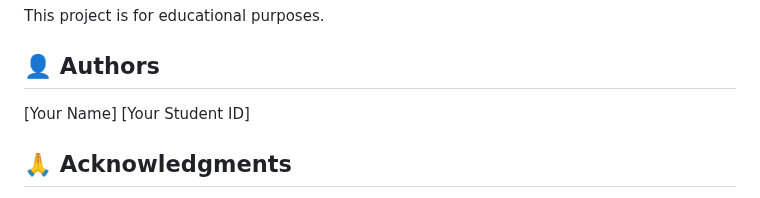
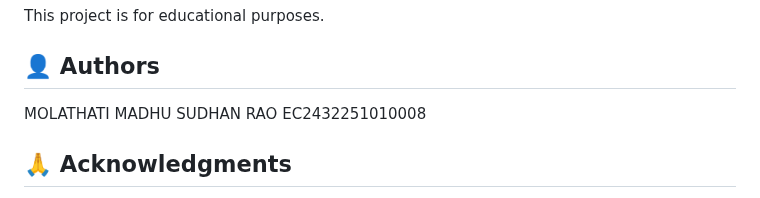
Before and after one commit to mm8180/plant-disease-detection, a Markdown page: README.md, the part around the change. Rendered like a GitHub page.

```diff
--- a/README.md
+++ b/README.md
@@ -159,8 +159,8 @@ This project is for educational purposes.
 
 ## 👤 Authors
 
-[Your Name]
-[Your Student ID]
+MOLATHATI MADHU SUDHAN RAO
+EC2432251010008
 
 ## 🙏 Acknowledgments
 
```
